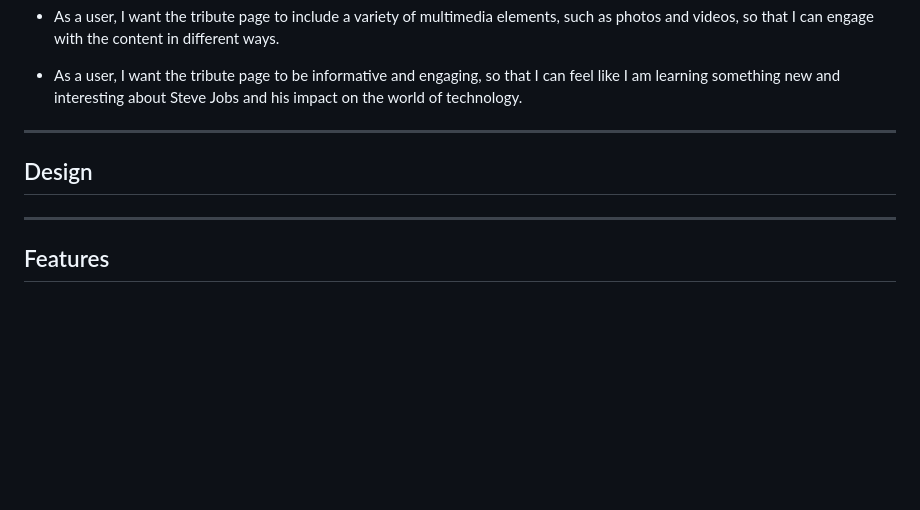
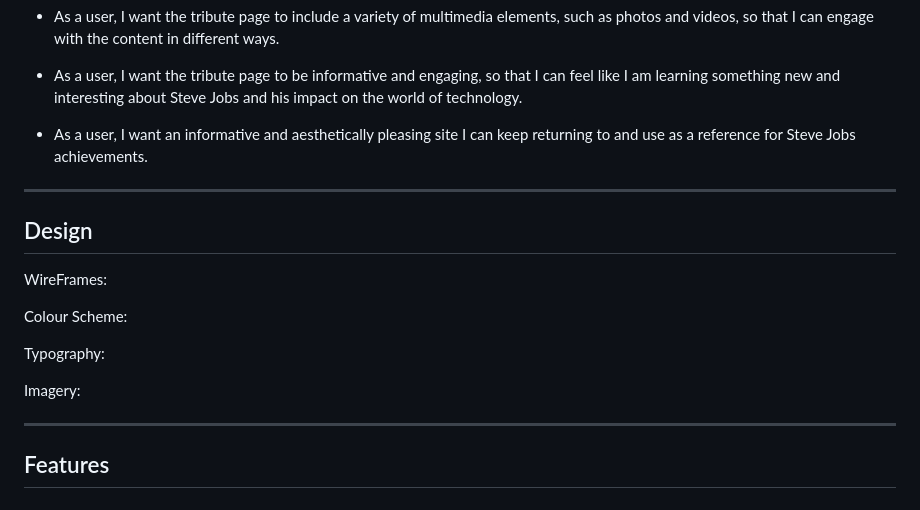
Before and after one commit to Bowlesy666/Tribute-Page-PP1, a Markdown page: README.md, the part around the change. GitHub-like rendering; blank space fills up the shorter version.

Commit message:
Added to user stories, returning user plus design placeholders

```diff
--- a/README.md
+++ b/README.md
@@ -90,11 +90,19 @@ The goals for this tribute page are:
 
 * As a user, I want the tribute page to be informative and engaging, so that I can feel like I am learning something new and interesting about Steve Jobs and his impact on the world of technology.
 
-
+* As a user, I want an informative and aesthetically pleasing site I can keep returning to and use as a reference for Steve Jobs achievements.
 
 ___
 
 ## Design
+
+WireFrames:
+
+Colour Scheme:
+
+Typography:
+
+Imagery:
 
 ___
 
```
